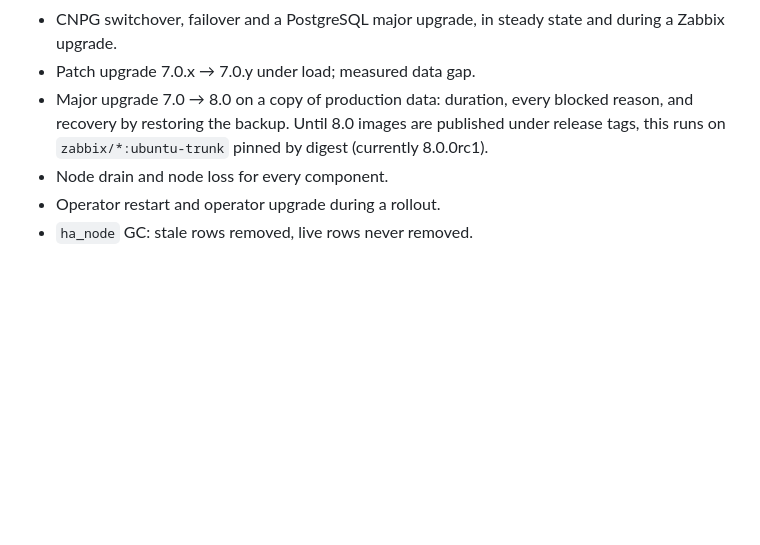
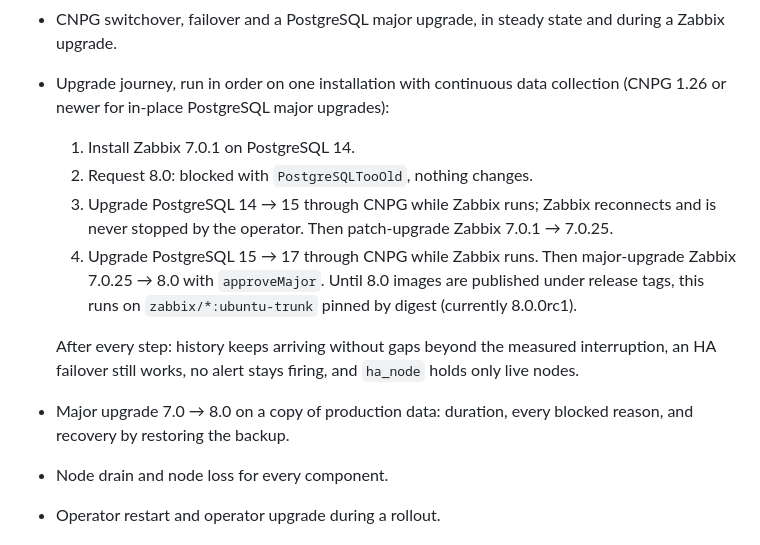
Before and after one commit to sagh0900/zabbix-operator, a Markdown page: docs/roadmap.md, the part around the change. Drawn GitHub-style; blank space fills up the shorter version.

Commit message:
docs: upgrade-journey test plan
Zabbix 7.0.1 on PostgreSQL 14, a blocked 8.0 request, PostgreSQL 15 with a
patch upgrade to 7.0.25, then PostgreSQL 17 with the major upgrade to 8.0.

```diff
--- a/docs/roadmap.md
+++ b/docs/roadmap.md
@@ -54,10 +54,20 @@ Release **v0.1.0** after PR 12.
   Service follows.
 - CNPG switchover, failover and a PostgreSQL major upgrade, in steady state and during a
   Zabbix upgrade.
-- Patch upgrade 7.0.x → 7.0.y under load; measured data gap.
+- Upgrade journey, run in order on one installation with continuous data collection
+  (CNPG 1.26 or newer for in-place PostgreSQL major upgrades):
+  1. Install Zabbix 7.0.1 on PostgreSQL 14.
+  2. Request 8.0: blocked with `PostgreSQLTooOld`, nothing changes.
+  3. Upgrade PostgreSQL 14 → 15 through CNPG while Zabbix runs; Zabbix reconnects and is
+     never stopped by the operator. Then patch-upgrade Zabbix 7.0.1 → 7.0.25.
+  4. Upgrade PostgreSQL 15 → 17 through CNPG while Zabbix runs. Then major-upgrade Zabbix
+     7.0.25 → 8.0 with `approveMajor`. Until 8.0 images are published under release tags,
+     this runs on `zabbix/*:ubuntu-trunk` pinned by digest (currently 8.0.0rc1).
+
+  After every step: history keeps arriving without gaps beyond the measured interruption,
+  an HA failover still works, no alert stays firing, and `ha_node` holds only live nodes.
 - Major upgrade 7.0 → 8.0 on a copy of production data: duration, every blocked reason,
-  and recovery by restoring the backup. Until 8.0 images are published under release tags,
-  this runs on `zabbix/*:ubuntu-trunk` pinned by digest (currently 8.0.0rc1).
+  and recovery by restoring the backup.
 - Node drain and node loss for every component.
 - Operator restart and operator upgrade during a rollout.
 - `ha_node` GC: stale rows removed, live rows never removed.
```
